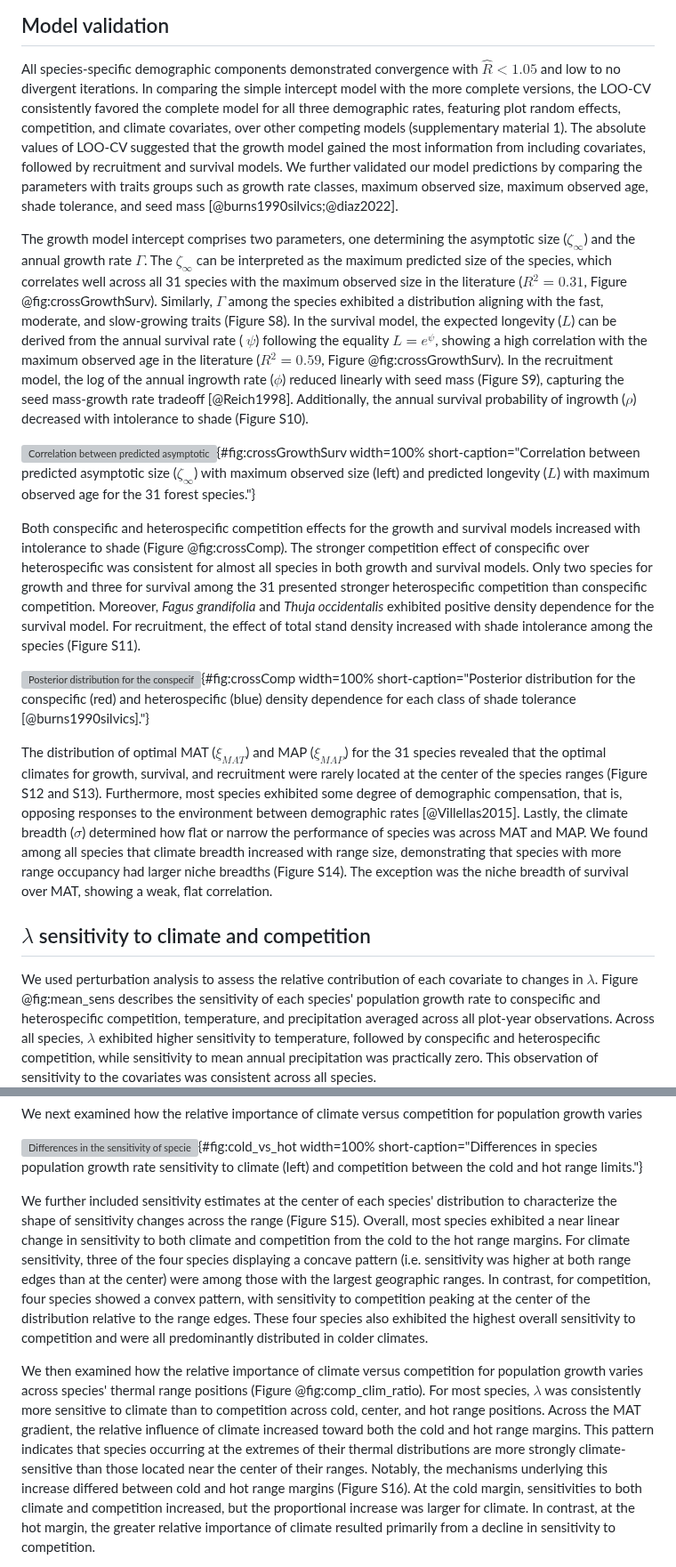
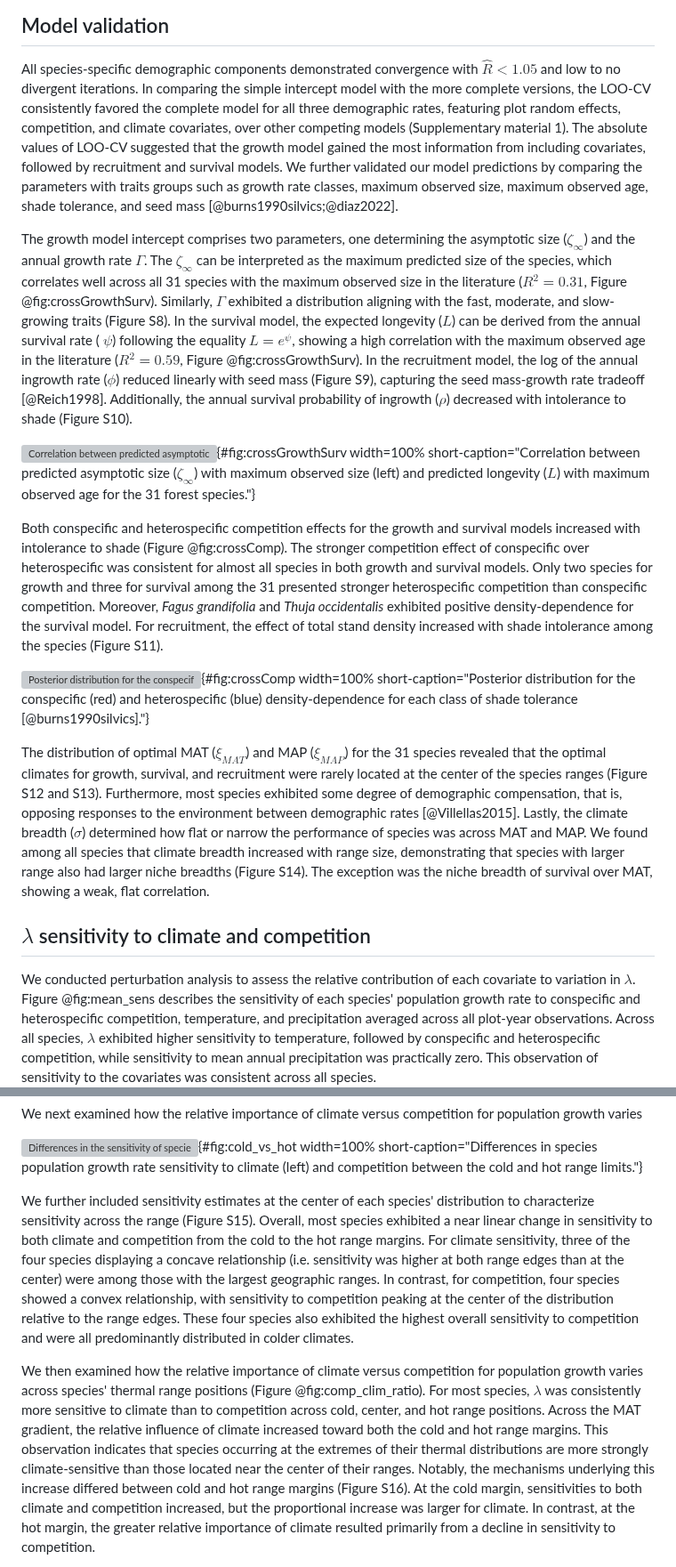
Before and after one commit to willvieira/ms_forest-ipm-sensitivity, a Markdown page: manuscript/manuscript.md, 2 parts joined by grey strips. Shown at 89% size. Rendered like a GitHub page; grey boxes are pictures that could not be loaded.

Commit message:
improve results

```diff
--- a/manuscript/manuscript.md
+++ b/manuscript/manuscript.md
@@ -247,13 +247,13 @@ Because this classification is based on observed MAT distributions, range catego
 ## Model validation
 
 All species-specific demographic components demonstrated convergence with $\hat{R} <1.05$ and low to no divergent iterations.
-In comparing the simple intercept model with the more complete versions, the LOO-CV consistently favored the complete model for all three demographic rates, featuring plot random effects, competition, and climate covariates, over other competing models (supplementary material 1).
+In comparing the simple intercept model with the more complete versions, the LOO-CV consistently favored the complete model for all three demographic rates, featuring plot random effects, competition, and climate covariates, over other competing models (Supplementary material 1).
 The absolute values of LOO-CV suggested that the growth model gained the most information from including covariates, followed by recruitment and survival models.
 We further validated our model predictions by comparing the parameters with traits groups such as growth rate classes, maximum observed size, maximum observed age, shade tolerance, and seed mass [@burns1990silvics;@diaz2022].
 
 The growth model intercept comprises two parameters, one determining the asymptotic size ($\zeta_{\infty}$) and the annual growth rate $\Gamma$.
 The $\zeta_{\infty}$ can be interpreted as the maximum predicted size of the species, which correlates well across all 31 species with the maximum observed size in the literature ($R^2 = 0.31$, Figure @fig:crossGrowthSurv).
-Similarly, $\Gamma$ among the species exhibited a distribution aligning with the fast, moderate, and slow-growing traits (Figure S8).
+Similarly, $\Gamma$ exhibited a distribution aligning with the fast, moderate, and slow-growing traits (Figure S8).
 In the survival model, the expected longevity ($L$) can be derived from the annual survival rate ( $\psi$) following the equality $L = e^{\psi}$, showing a high correlation with the maximum observed age in the literature ($R^2 = 0.59$, Figure @fig:crossGrowthSurv).
 In the recruitment model, the log of the annual ingrowth rate ($\phi$) reduced linearly with seed mass (Figure S9), capturing the seed mass-growth rate tradeoff [@Reich1998].
 Additionally, the annual survival probability of ingrowth ($\rho$) decreased with intolerance to shade (Figure S10).
@@ -263,20 +263,20 @@ Additionally, the annual survival probability of ingrowth ($\rho$) decreased wit
 Both conspecific and heterospecific competition effects for the growth and survival models increased with intolerance to shade (Figure @fig:crossComp).
 The stronger competition effect of conspecific over heterospecific was consistent for almost all species in both growth and survival models.
 Only two species for growth and three for survival among the 31 presented stronger heterospecific competition than conspecific competition.
-Moreover, *Fagus grandifolia* and *Thuja occidentalis* exhibited positive density dependence for the survival model.
+Moreover, *Fagus grandifolia* and *Thuja occidentalis* exhibited positive density-dependence for the survival model.
 For recruitment, the effect of total stand density increased with shade intolerance among the species (Figure S11).
 
-![Posterior distribution for the conspecific (red) and heterospecific (blue) density dependence for each class of shade tolerance [@burns1990silvics]. The more negative the $\beta$, the stronger the competition effect.](manuscript/figs/crossComp.png){#fig:crossComp width=100% short-caption="Posterior distribution for the conspecific (red) and heterospecific (blue) density dependence for each class of shade tolerance [@burns1990silvics]."}
+![Posterior distribution for the conspecific (red) and heterospecific (blue) density-dependence for each class of shade tolerance [@burns1990silvics]. The more negative the $\beta$, the stronger the competition effect.](manuscript/figs/crossComp.png){#fig:crossComp width=100% short-caption="Posterior distribution for the conspecific (red) and heterospecific (blue) density-dependence for each class of shade tolerance [@burns1990silvics]."}
 
 The distribution of optimal MAT ($\xi_{MAT}$) and MAP ($\xi_{MAP}$) for the 31 species revealed that the optimal climates for growth, survival, and recruitment were rarely located at the center of the species ranges (Figure S12 and S13).
 Furthermore, most species exhibited some degree of demographic compensation, that is, opposing responses to the environment between demographic rates [@Villellas2015].
 Lastly, the climate breadth ($\sigma$) determined how flat or narrow the performance of species was across MAT and MAP.
-We found among all species that climate breadth increased with range size, demonstrating that species with more range occupancy had larger niche breadths (Figure S14).
+We found among all species that climate breadth increased with range size, demonstrating that species with larger range also had larger niche breadths (Figure S14).
 The exception was the niche breadth of survival over MAT, showing a weak, flat correlation.
 
 ## $\lambda$ sensitivity to climate and competition
 
-We used perturbation analysis to assess the relative contribution of each covariate to changes in $\lambda$.
+We conducted perturbation analysis to assess the relative contribution of each covariate to variation in $\lambda$.
 Figure @fig:mean_sens describes the sensitivity of each species' population growth rate to conspecific and heterospecific competition, temperature, and precipitation averaged across all plot-year observations.
 Across all species, $\lambda$ exhibited higher sensitivity to temperature, followed by conspecific and heterospecific competition, while sensitivity to mean annual precipitation was practically zero.
 This observation of sensitivity to the covariates was consistent across all species.
@@ -293,16 +293,16 @@ We next examined how the relative importance of climate versus competition for p
 
 ![Differences in the sensitivity of species population growth rate to climate (left) and competition between the cold and hot range limits. Each species is represented by a connected line linking their cold (circle) and hot (triangle) range positions, colored according to the difference between the cold and hot sensitivities. Range positions were defined using the median mean annual temperature across all plots belonging to each thermal class. Note that uncertainty in each sensitivity point estimation has been omitted for clarity.](https://willvieira.github.io/book_forest-demography-IPM/marginal_lambda_files/figure-html/fig-hot_vs_cold-1.png){#fig:cold_vs_hot width=100% short-caption="Differences in species population growth rate sensitivity to climate (left) and competition between the cold and hot range limits."}
 
-We further included sensitivity estimates at the center of each species' distribution to characterize the shape of sensitivity changes across the range (Figure S15).
+We further included sensitivity estimates at the center of each species' distribution to characterize sensitivity across the range (Figure S15).
 Overall, most species exhibited a near linear change in sensitivity to both climate and competition from the cold to the hot range margins.
-For climate sensitivity, three of the four species displaying a concave pattern (i.e. sensitivity was higher at both range edges than at the center) were among those with the largest geographic ranges.
-In contrast, for competition, four species showed a convex pattern, with sensitivity to competition peaking at the center of the distribution relative to the range edges.
+For climate sensitivity, three of the four species displaying a concave relationship (i.e. sensitivity was higher at both range edges than at the center) were among those with the largest geographic ranges.
+In contrast, for competition, four species showed a convex relationship, with sensitivity to competition peaking at the center of the distribution relative to the range edges.
 These four species also exhibited the highest overall sensitivity to competition and were all predominantly distributed in colder climates.
 
 We then examined how the relative importance of climate versus competition for population growth varies across species' thermal range positions (Figure @fig:comp_clim_ratio).
 For most species, $\lambda$ was consistently more sensitive to climate than to competition across cold, center, and hot range positions.
 Across the MAT gradient, the relative influence of climate increased toward both the cold and hot range margins.
-This pattern indicates that species occurring at the extremes of their thermal distributions are more strongly climate-sensitive than those located near the center of their ranges.
+This observation indicates that species occurring at the extremes of their thermal distributions are more strongly climate-sensitive than those located near the center of their ranges.
 Notably, the mechanisms underlying this increase differed between cold and hot range margins (Figure S16).
 At the cold margin, sensitivities to both climate and competition increased, but the proportional increase was larger for climate.
 In contrast, at the hot margin, the greater relative importance of climate resulted primarily from a decline in sensitivity to competition.
```
Also changed, not shown: other parts of manuscript/manuscript.md (+2 -2 lines).
